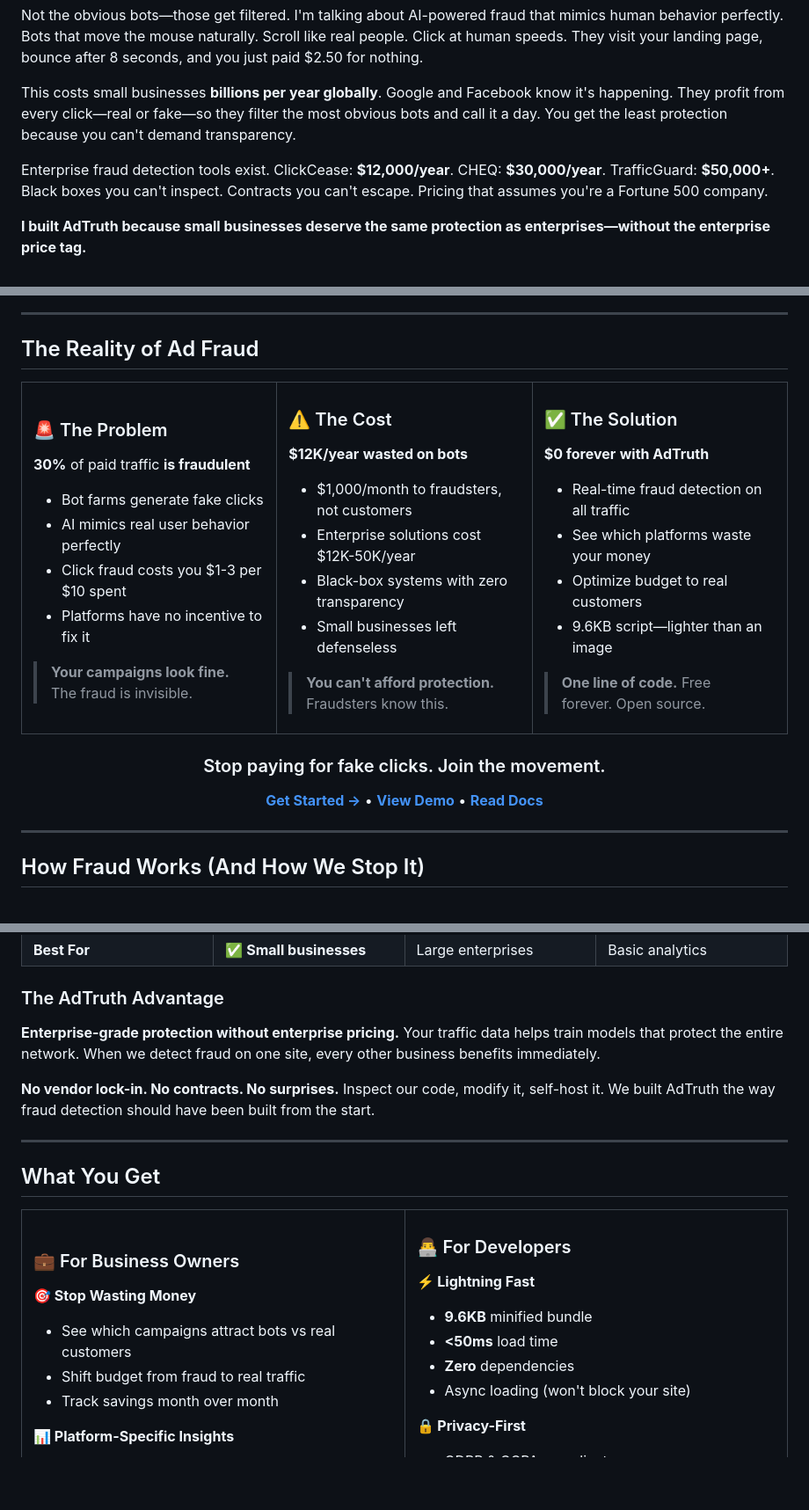
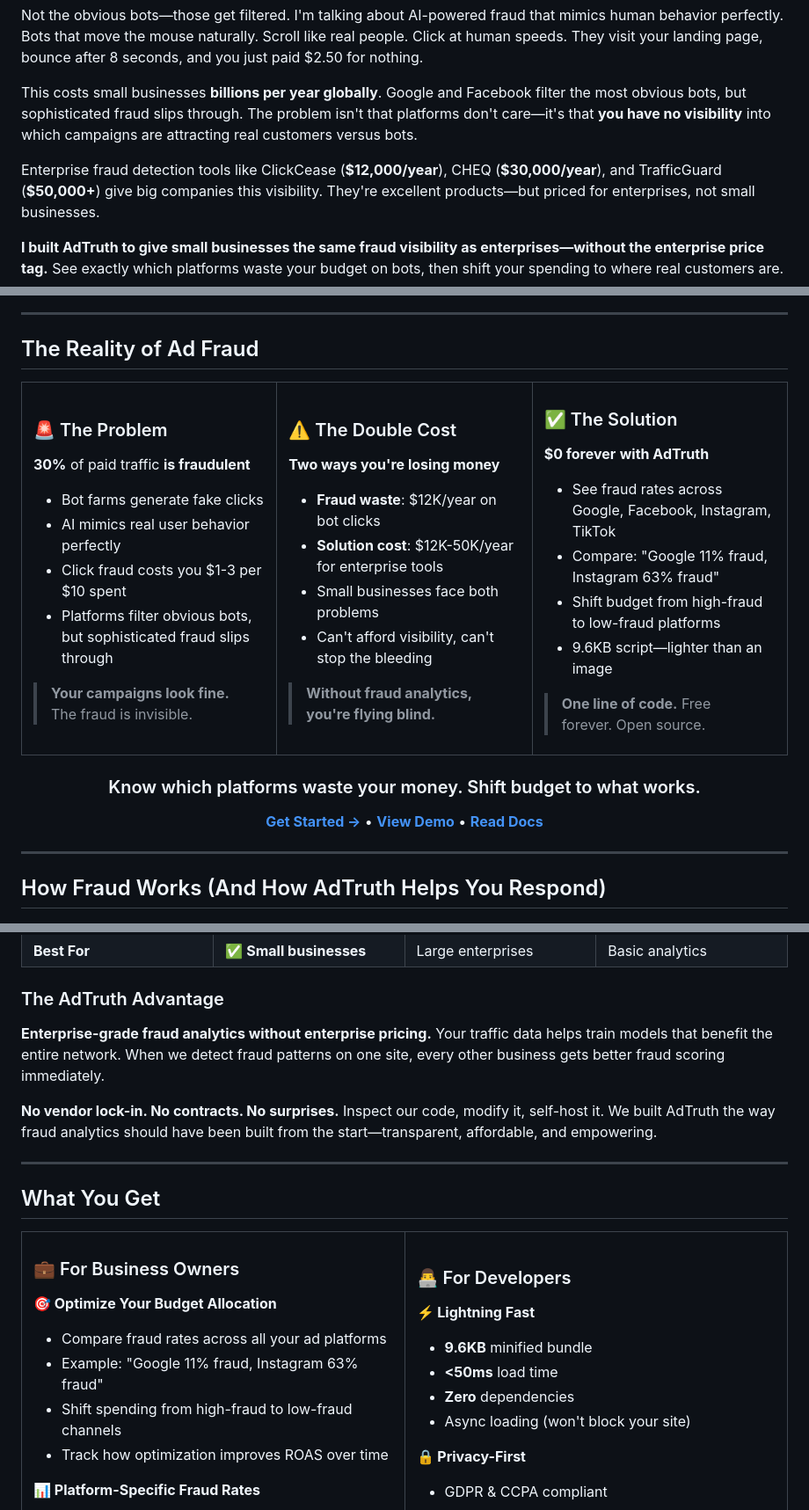
Before and after one commit to papa-torb/adtruth, a Markdown page: README.md, 3 parts joined by grey strips. Shown at 88% size. Rendered like a GitHub page; blank space fills up the shorter version.

Commit message:
Fix core positioning: AdTruth is analytics, not blocking
Critical corrections to value proposition:
- Changed "protection" to "visibility" throughout
- Clarified we identify fraud rates, not block traffic
- Reframed enterprise tools as "excellent but expensive" not "bad"
- Updated stats cards to separate fraud cost from solution cost
- Changed tagline from "Stop paying for fake clicks" to budget optimization
- Updated How It Works to emphasize platform comparison and budget shifting
- Fixed all sections to reflect detection + optimization model

Core message: AdTruth shows which platforms have higher fraud rates
so businesses can shift budget from high-fraud to low-fraud channels.

```diff
--- a/README.md
+++ b/README.md
@@ -36,11 +36,11 @@ You're spending $3,000 a month on Google Ads. Your conversion rate is 5%. You fe
 
 Not the obvious bots—those get filtered. I'm talking about AI-powered fraud that mimics human behavior perfectly. Bots that move the mouse naturally. Scroll like real people. Click at human speeds. They visit your landing page, bounce after 8 seconds, and you just paid $2.50 for nothing.
 
-This costs small businesses **billions per year globally**. Google and Facebook know it's happening. They profit from every click—real or fake—so they filter the most obvious bots and call it a day. You get the least protection because you can't demand transparency.
+This costs small businesses **billions per year globally**. Google and Facebook filter the most obvious bots, but sophisticated fraud slips through. The problem isn't that platforms don't care—it's that **you have no visibility** into which campaigns are attracting real customers versus bots.
 
-Enterprise fraud detection tools exist. ClickCease: **$12,000/year**. CHEQ: **$30,000/year**. TrafficGuard: **$50,000+**. Black boxes you can't inspect. Contracts you can't escape. Pricing that assumes you're a Fortune 500 company.
+Enterprise fraud detection tools like ClickCease (**$12,000/year**), CHEQ (**$30,000/year**), and TrafficGuard (**$50,000+**) give big companies this visibility. They're excellent products—but priced for enterprises, not small businesses.
 
-**I built AdTruth because small businesses deserve the same protection as enterprises—without the enterprise price tag.**
+**I built AdTruth to give small businesses the same fraud visibility as enterprises—without the enterprise price tag.** See exactly which platforms waste your budget on bots, then shift your spending to where real customers are.
 
 ---
 
@@ -58,24 +58,23 @@ Enterprise fraud detection tools exist. ClickCease: **$12,000/year**. CHEQ: **$3
 - Bot farms generate fake clicks
 - AI mimics real user behavior perfectly
 - Click fraud costs you $1-3 per $10 spent
-- Platforms have no incentive to fix it
+- Platforms filter obvious bots, but sophisticated fraud slips through
 
 > **Your campaigns look fine.** The fraud is invisible.
 
 </td>
 <td width="33%" valign="top">
 
-### ⚠️ The Cost
+### ⚠️ The Double Cost
 
-**$12K/year**
-**wasted on bots**
+**Two ways you're losing money**
 
-- $1,000/month to fraudsters, not customers
-- Enterprise solutions cost $12K-50K/year
-- Black-box systems with zero transparency
-- Small businesses left defenseless
+- **Fraud waste**: $12K/year on bot clicks
+- **Solution cost**: $12K-50K/year for enterprise tools
+- Small businesses face both problems
+- Can't afford visibility, can't stop the bleeding
 
-> **You can't afford protection.** Fraudsters know this.
+> **Without fraud analytics, you're flying blind.**
 
 </td>
 <td width="33%" valign="top">
@@ -85,9 +84,9 @@ Enterprise fraud detection tools exist. ClickCease: **$12,000/year**. CHEQ: **$3
 **$0 forever**
 **with AdTruth**
 
-- Real-time fraud detection on all traffic
-- See which platforms waste your money
-- Optimize budget to real customers
+- See fraud rates across Google, Facebook, Instagram, TikTok
+- Compare: "Google 11% fraud, Instagram 63% fraud"
+- Shift budget from high-fraud to low-fraud platforms
 - 9.6KB script—lighter than an image
 
 > **One line of code.** Free forever. Open source.
@@ -98,7 +97,7 @@ Enterprise fraud detection tools exist. ClickCease: **$12,000/year**. CHEQ: **$3
 
 <div align="center">
 
-### Stop paying for fake clicks. Join the movement.
+### Know which platforms waste your money. Shift budget to what works.
 
 **[Get Started →](https://adtruth.io/signup)** • **[View Demo](https://adtruth.io)** • **[Read Docs](#installation)**
 
@@ -106,7 +105,7 @@ Enterprise fraud detection tools exist. ClickCease: **$12,000/year**. CHEQ: **$3
 
 ---
 
-## How Fraud Works (And How We Stop It)
+## How Fraud Works (And How AdTruth Helps You Respond)
 
 <div align="center">
 
@@ -252,9 +251,9 @@ Zero configuration. No maintenance. Just install and go.
 
 ### The AdTruth Advantage
 
-**Enterprise-grade protection without enterprise pricing.** Your traffic data helps train models that protect the entire network. When we detect fraud on one site, every other business benefits immediately.
+**Enterprise-grade fraud analytics without enterprise pricing.** Your traffic data helps train models that benefit the entire network. When we detect fraud patterns on one site, every other business gets better fraud scoring immediately.
 
-**No vendor lock-in. No contracts. No surprises.** Inspect our code, modify it, self-host it. We built AdTruth the way fraud detection should have been built from the start.
+**No vendor lock-in. No contracts. No surprises.** Inspect our code, modify it, self-host it. We built AdTruth the way fraud analytics should have been built from the start—transparent, affordable, and empowering.
 
 ---
 
@@ -266,12 +265,13 @@ Zero configuration. No maintenance. Just install and go.
 
 ### 💼 For Business Owners
 
-**🎯 Stop Wasting Money**
-- See which campaigns attract bots vs real customers
-- Shift budget from fraud to real traffic
-- Track savings month over month
+**🎯 Optimize Your Budget Allocation**
+- Compare fraud rates across all your ad platforms
+- Example: "Google 11% fraud, Instagram 63% fraud"
+- Shift spending from high-fraud to low-fraud channels
+- Track how optimization improves ROAS over time
 
-**📊 Platform-Specific Insights**
+**📊 Platform-Specific Fraud Rates**
 - Google Ads: 11% average fraud rate
 - Facebook Ads: 32% average fraud rate
 - Instagram Ads: 63% average fraud rate
```
Also changed, not shown: other parts of README.md (+4 -4 lines).
